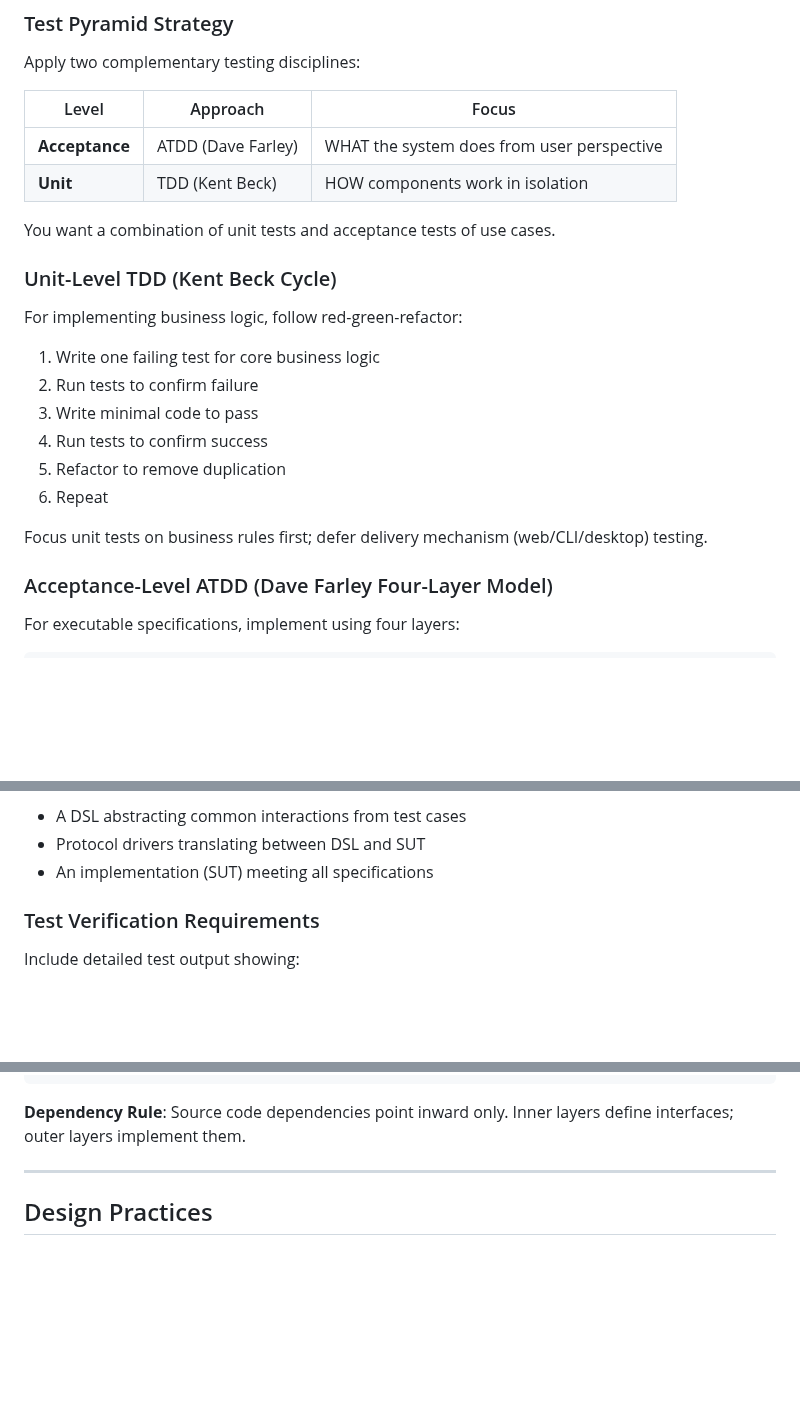
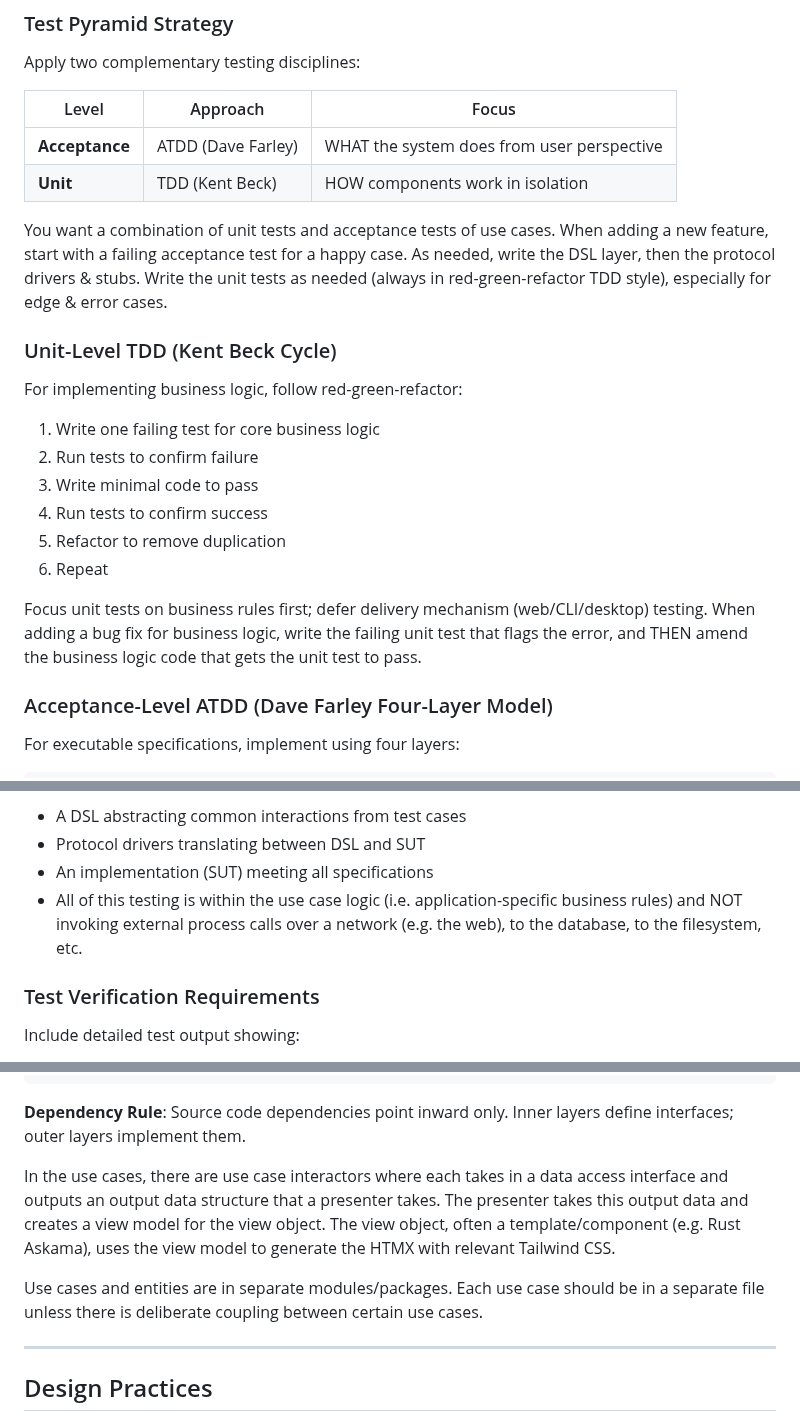
Before and after one commit to LesterKim/web-app-template, a Markdown page: AGENTS.md, 3 parts joined by grey strips. GitHub-like rendering; blank space fills up the shorter version.

Commit message:
doc(AGENTS.md): Specify Clean Architecture for web app and ATDD approach

````diff
--- a/AGENTS.md
+++ b/AGENTS.md
@@ -12,7 +12,7 @@ Apply two complementary testing disciplines:
 | **Acceptance** | ATDD (Dave Farley) | WHAT the system does from user perspective |
 | **Unit** | TDD (Kent Beck) | HOW components work in isolation |
 
-You want a combination of unit tests and acceptance tests of use cases.
+You want a combination of unit tests and acceptance tests of use cases. When adding a new feature, start with a failing acceptance test for a happy case. As needed, write the DSL layer, then the protocol drivers & stubs. Write the unit tests as needed (always in red-green-refactor TDD style), especially for edge & error cases.
 
 ### Unit-Level TDD (Kent Beck Cycle)
 For implementing business logic, follow red-green-refactor:
@@ -24,7 +24,7 @@ For implementing business logic, follow red-green-refactor:
 5. Refactor to remove duplication
 6. Repeat
 
-Focus unit tests on business rules first; defer delivery mechanism (web/CLI/desktop) testing.
+Focus unit tests on business rules first; defer delivery mechanism (web/CLI/desktop) testing. When adding a bug fix for business logic, write the failing unit test that flags the error, and THEN amend the business logic code that gets the unit test to pass.
 
 ### Acceptance-Level ATDD (Dave Farley Four-Layer Model)
 For executable specifications, implement using four layers:
@@ -57,9 +57,9 @@ When implementing ATDD solutions, provide:
 - A DSL abstracting common interactions from test cases
 - Protocol drivers translating between DSL and SUT
 - An implementation (SUT) meeting all specifications
+- All of this testing is within the use case logic (i.e. application-specific business rules) and NOT invoking external process calls over a network (e.g. the web), to the database, to the filesystem, etc.
 
 ### Test Verification Requirements
-
 Include detailed test output showing:
 1. Each test executed with name and purpose
 2. Pass/fail status of each test
@@ -92,6 +92,10 @@ Follow Clean Architecture with dependencies pointing inward only:
 ```
 
 **Dependency Rule**: Source code dependencies point inward only. Inner layers define interfaces; outer layers implement them.
+
+In the use cases, there are use case interactors where each takes in a data access interface and outputs an output data structure that a presenter takes. The presenter takes this output data and creates a view model for the view object. The view object, often a template/component (e.g. Rust Askama), uses the view model to generate the HTMX with relevant Tailwind CSS.
+
+Use cases and entities are in separate modules/packages. Each use case should be in a separate file unless there is deliberate coupling between certain use cases.
 
 ---
 
````
